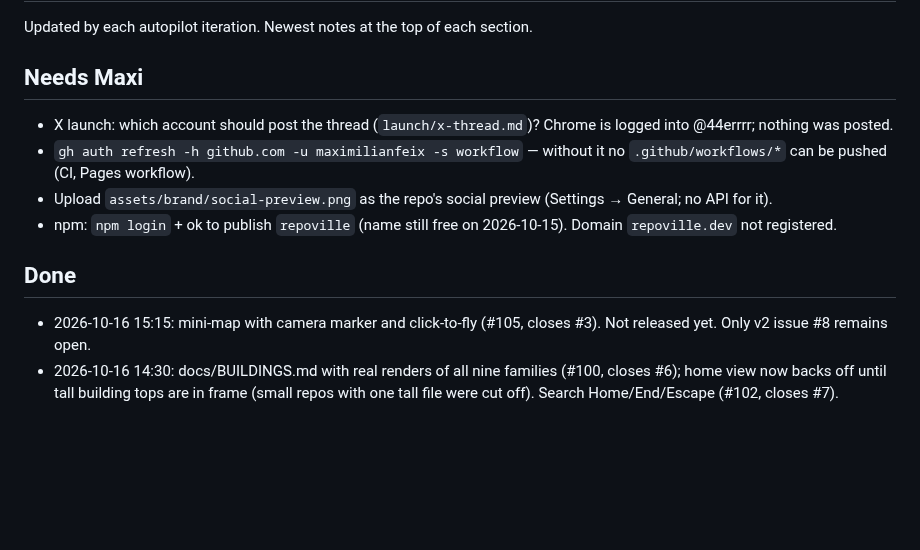
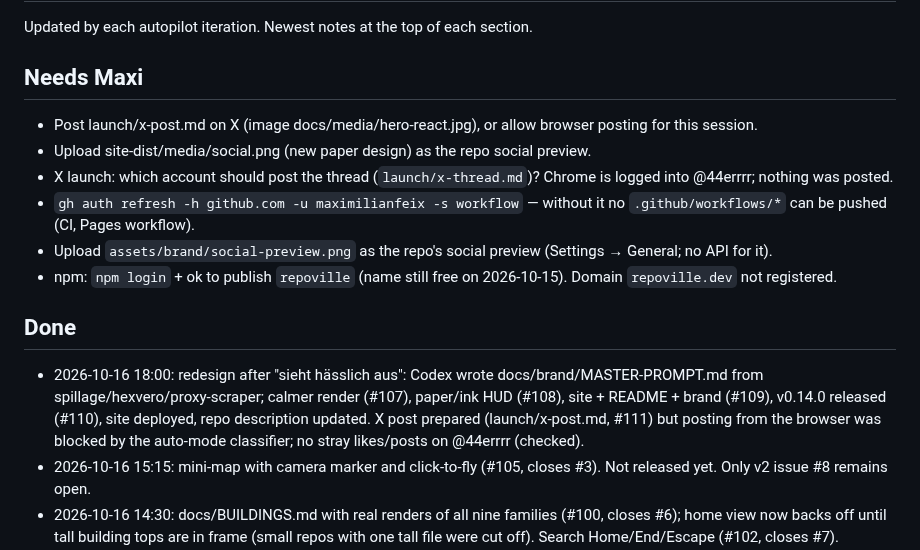
Before and after one commit to maximilianfeix/repoville, a Markdown page: docs/PROGRESS.md, the part around the change. Rendered like a GitHub page; blank space fills up the shorter version.

Commit message:
docs: progress 18:00 (redesign, v0.14.0) (#112)

```diff
--- a/docs/PROGRESS.md
+++ b/docs/PROGRESS.md
@@ -3,12 +3,15 @@
 Updated by each autopilot iteration. Newest notes at the top of each section.
 
 ## Needs Maxi
+- Post launch/x-post.md on X (image docs/media/hero-react.jpg), or allow browser posting for this session.
+- Upload site-dist/media/social.png (new paper design) as the repo social preview.
 - X launch: which account should post the thread (`launch/x-thread.md`)? Chrome is logged into @44errrr; nothing was posted.
 - `gh auth refresh -h github.com -u maximilianfeix -s workflow` — without it no `.github/workflows/*` can be pushed (CI, Pages workflow).
 - Upload `assets/brand/social-preview.png` as the repo's social preview (Settings → General; no API for it).
 - npm: `npm login` + ok to publish `repoville` (name still free on 2026-10-15). Domain `repoville.dev` not registered.
 
 ## Done
+- 2026-10-16 18:00: redesign after "sieht hässlich aus": Codex wrote docs/brand/MASTER-PROMPT.md from spillage/hexvero/proxy-scraper; calmer render (#107), paper/ink HUD (#108), site + README + brand (#109), v0.14.0 released (#110), site deployed, repo description updated. X post prepared (launch/x-post.md, #111) but posting from the browser was blocked by the auto-mode classifier; no stray likes/posts on @44errrr (checked).
 - 2026-10-16 15:15: mini-map with camera marker and click-to-fly (#105, closes #3). Not released yet. Only v2 issue #8 remains open.
 - 2026-10-16 14:30: docs/BUILDINGS.md with real renders of all nine families (#100, closes #6); home view now backs off until tall building tops are in frame (small repos with one tall file were cut off). Search Home/End/Escape (#102, closes #7). Released v0.13.0 (#103), site redeployed. Open good-first-issues left: #3 mini-map, #8 agents-as-villagers (v2).
 - 2026-10-16 14:00: issue #4 done (#96): Swift/Lua copper town, C#/PHP reef; gravel roof decks replaced by tuff (they fell in game); WorldEdit e2e takes a repo path. Paper: themed repo 118/118, town 158/158 ×3. Released v0.12.0 (#98), site redeployed (theme text).
```
